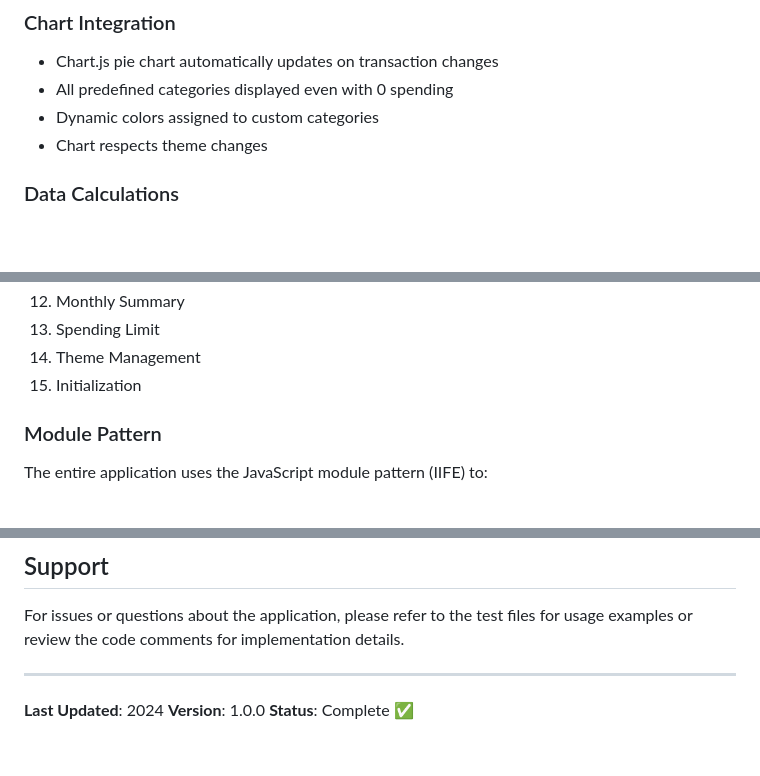
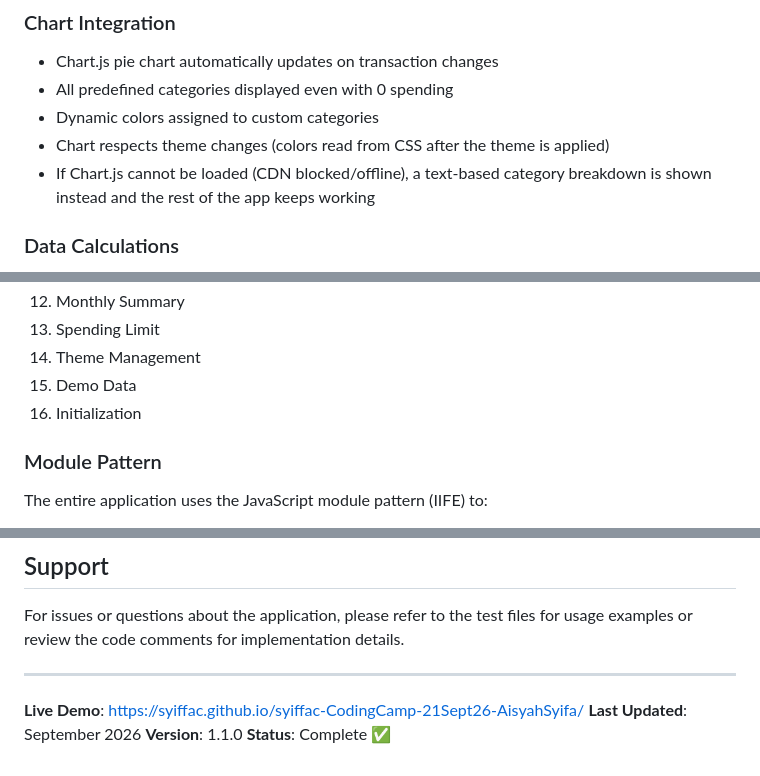
Before and after one commit to syiffac/syiffac-CodingCamp-21Sept26-AisyahSyifa, a Markdown page: README.md, 3 parts joined by grey strips. Rendered like a GitHub page; blank space fills up the shorter version.

```diff
--- a/README.md
+++ b/README.md
@@ -154,7 +176,9 @@ All features work in modern browsers that support:
 - Chart.js pie chart automatically updates on transaction changes
 - All predefined categories displayed even with 0 spending
 - Dynamic colors assigned to custom categories
-- Chart respects theme changes
+- Chart respects theme changes (colors read from CSS after the theme is applied)
+- If Chart.js cannot be loaded (CDN blocked/offline), a text-based category
+  breakdown is shown instead and the rest of the app keeps working
 
 ### Data Calculations
 - Category totals calculated dynamically from transaction list
@@ -251,7 +287,8 @@ The `app.js` file is organized into logical sections using comments:
 12. Monthly Summary
 13. Spending Limit
 14. Theme Management
-15. Initialization
+15. Demo Data
+16. Initialization
 
 ### Module Pattern
 
@@ -331,6 +370,7 @@ For issues or questions about the application, please refer to the test files fo
 
 ---
 
-**Last Updated**: 2024
-**Version**: 1.0.0
+**Live Demo**: https://syiffac.github.io/syiffac-CodingCamp-21Sept26-AisyahSyifa/
+**Last Updated**: September 2026
+**Version**: 1.1.0
 **Status**: Complete ✅
```
Also changed, not shown: other parts of README.md (+39 -3 lines).
